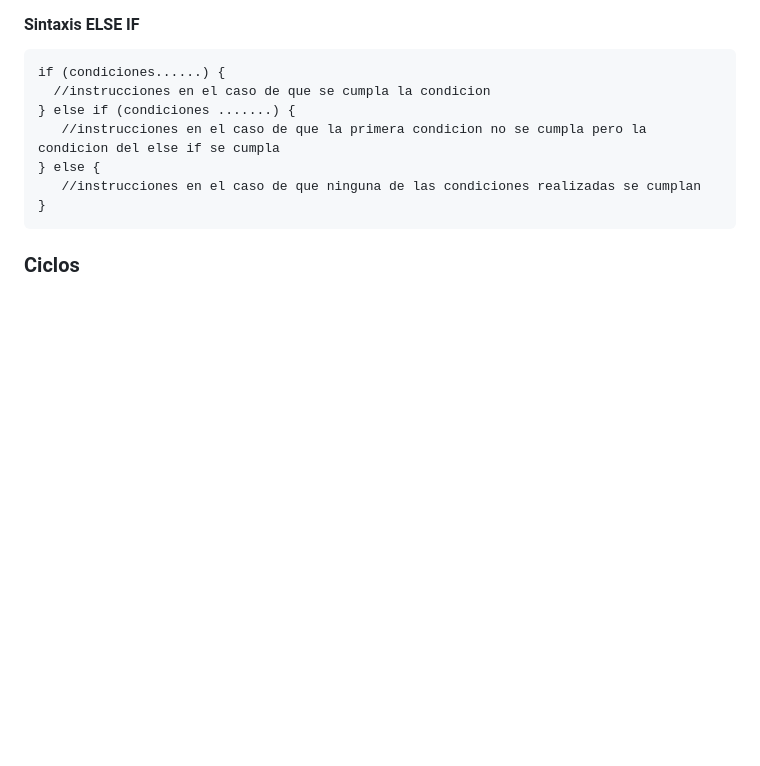
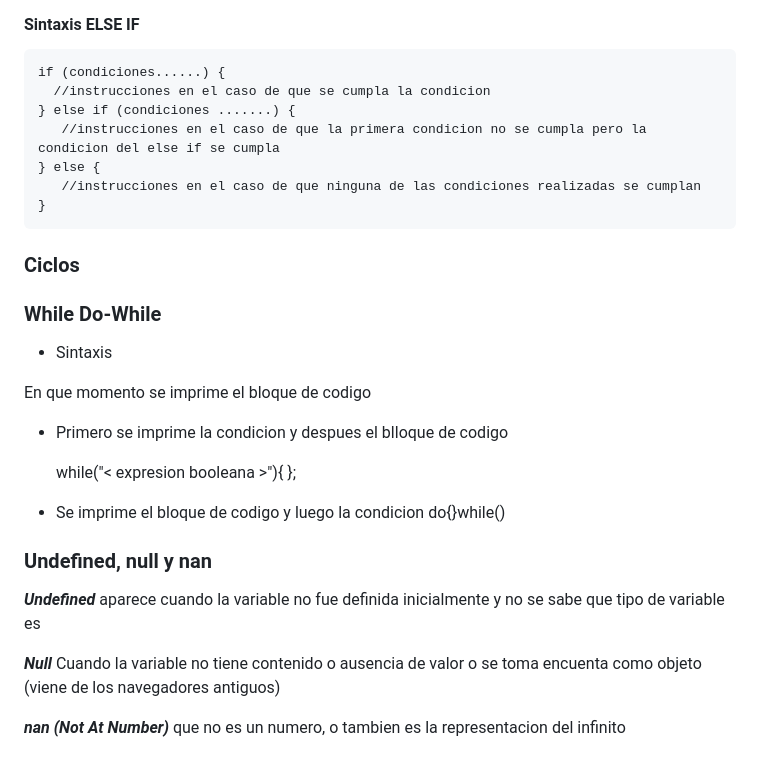
Before and after one commit to IngPaul/info-javascript, a Markdown page: Readme.md, the part around the change printed below. Rendered like a GitHub page; blank space fills up the shorter version.

````diff
--- a/Readme.md
+++ b/Readme.md
@@ -96,4 +133,25 @@ if (condiciones......) {
 ```
 
 
-### Ciclos
+### **Ciclos**
+
+### **While Do-While**
+
+* Sintaxis
+
+En que momento se imprime el bloque de codigo
+
+- Primero se imprime la condicion y despues el blloque de codigo
+
+  while("< expresion booleana >"){ };
+
+- Se imprime el bloque de codigo y luego la condicion
+  do{}while()
+
+### **Undefined, null y nan**
+
+***Undefined*** aparece cuando la variable no fue definida inicialmente y no se sabe que tipo de variable es
+
+***Null*** Cuando la variable no tiene contenido o ausencia de valor o se toma encuenta como objeto (viene de los navegadores antiguos)
+
+***nan (Not At Number)*** que no es un numero, o tambien es la representacion del infinito
````
Also changed, not shown: other parts of Readme.md (+52 -15 lines), images/js.png (added), 1 other file.
